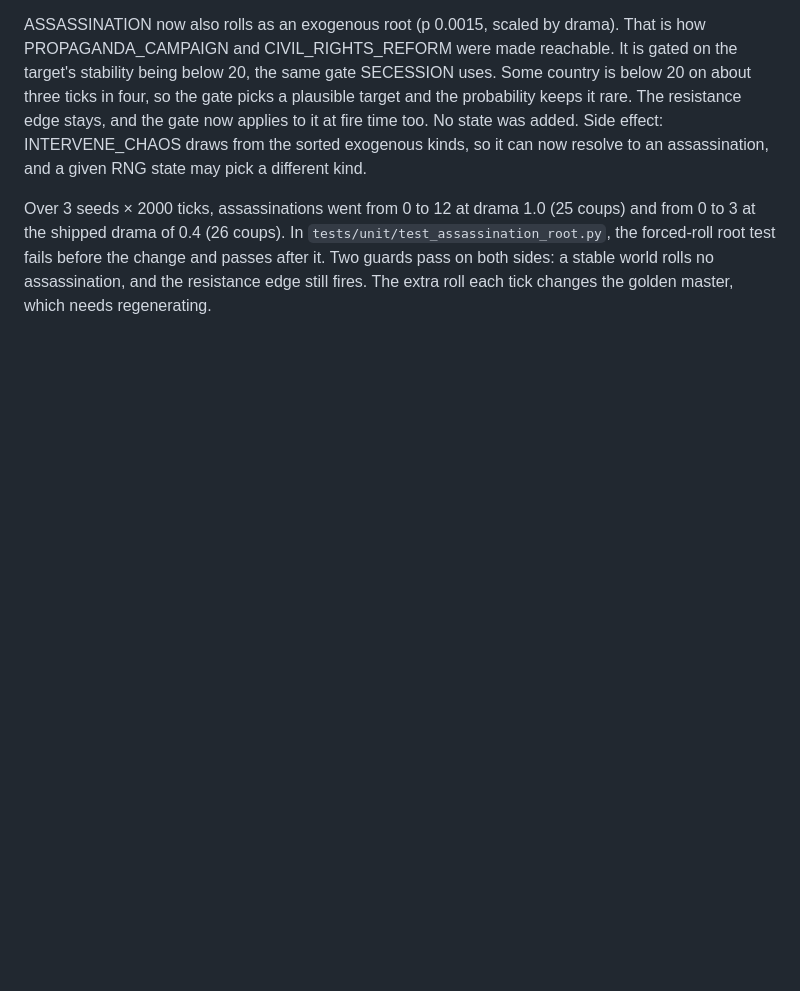
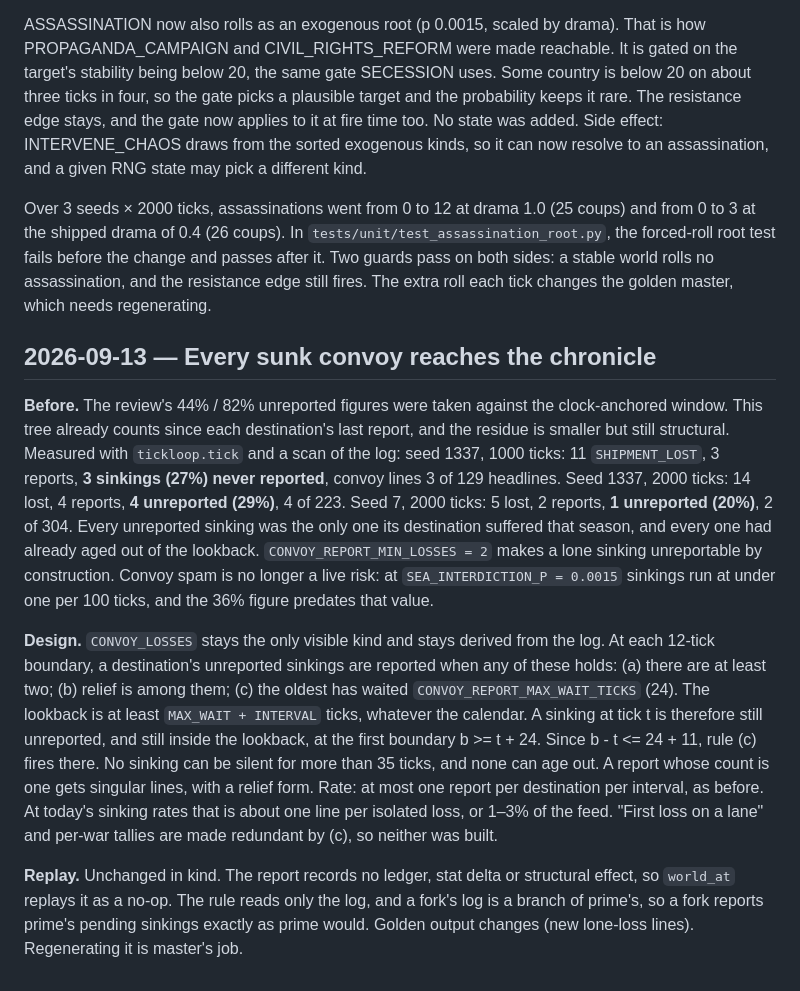
Before and after one commit to ThePrivatePanda/meddler, a Markdown page: docs/progress.md, the part around the change. GitHub-like rendering; blank space fills up the shorter version.

Commit message:
Plan convoy-loss reporting that cannot drop a lone sinking
Measured on seeds 1337 and 7, 20-29% of sinkings are never reported:
each is the only loss its destination suffered that season, which the
two-loss minimum can never surface. Record the measurement and the rule
that replaces it before changing the code.

```diff
--- a/docs/progress.md
+++ b/docs/progress.md
@@ -1649,3 +1649,33 @@ Over 3 seeds × 2000 ticks, assassinations went from 0 to 12 at drama 1.0 (25 co
 the forced-roll root test fails before the change and passes after it. Two guards pass on
 both sides: a stable world rolls no assassination, and the resistance edge still fires. The
 extra roll each tick changes the golden master, which needs regenerating.
+
+## 2026-09-13 — Every sunk convoy reaches the chronicle
+
+**Before.** The review's 44% / 82% unreported figures were taken against the clock-anchored
+window. This tree already counts since each destination's last report, and the residue is
+smaller but still structural. Measured with `tickloop.tick` and a scan of the log: seed 1337,
+1000 ticks: 11 `SHIPMENT_LOST`, 3 reports, **3 sinkings (27%) never reported**, convoy lines
+3 of 129 headlines. Seed 1337, 2000 ticks: 14 lost, 4 reports, **4 unreported (29%)**, 4 of
+223. Seed 7, 2000 ticks: 5 lost, 2 reports, **1 unreported (20%)**, 2 of 304. Every unreported
+sinking was the only one its destination suffered that season, and every one had already
+aged out of the lookback. `CONVOY_REPORT_MIN_LOSSES = 2` makes a lone sinking unreportable by
+construction. Convoy spam is no longer a live risk: at `SEA_INTERDICTION_P = 0.0015` sinkings
+run at under one per 100 ticks, and the 36% figure predates that value.
+
+**Design.** `CONVOY_LOSSES` stays the only visible kind and stays derived from the log. At each
+12-tick boundary, a destination's unreported sinkings are reported when any of these holds:
+(a) there are at least two; (b) relief is among them; (c) the oldest has waited
+`CONVOY_REPORT_MAX_WAIT_TICKS` (24). The lookback is at least `MAX_WAIT + INTERVAL` ticks,
+whatever the calendar. A sinking at tick t is therefore still unreported, and still inside
+the lookback, at the first boundary b >= t + 24. Since b - t <= 24 + 11, rule (c) fires
+there. No sinking can be silent for more than 35 ticks, and none can age out. A report whose
+count is one gets singular lines, with a relief form. Rate: at most one report per
+destination per interval, as before. At today's sinking rates that is about one line per
+isolated loss, or 1–3% of the feed. "First loss on a lane" and per-war tallies are made
+redundant by (c), so neither was built.
+
+**Replay.** Unchanged in kind. The report records no ledger, stat delta or structural effect,
+so `world_at` replays it as a no-op. The rule reads only the log, and a fork's log is a branch
+of prime's, so a fork reports prime's pending sinkings exactly as prime would. Golden output
+changes (new lone-loss lines). Regenerating it is master's job.
```
